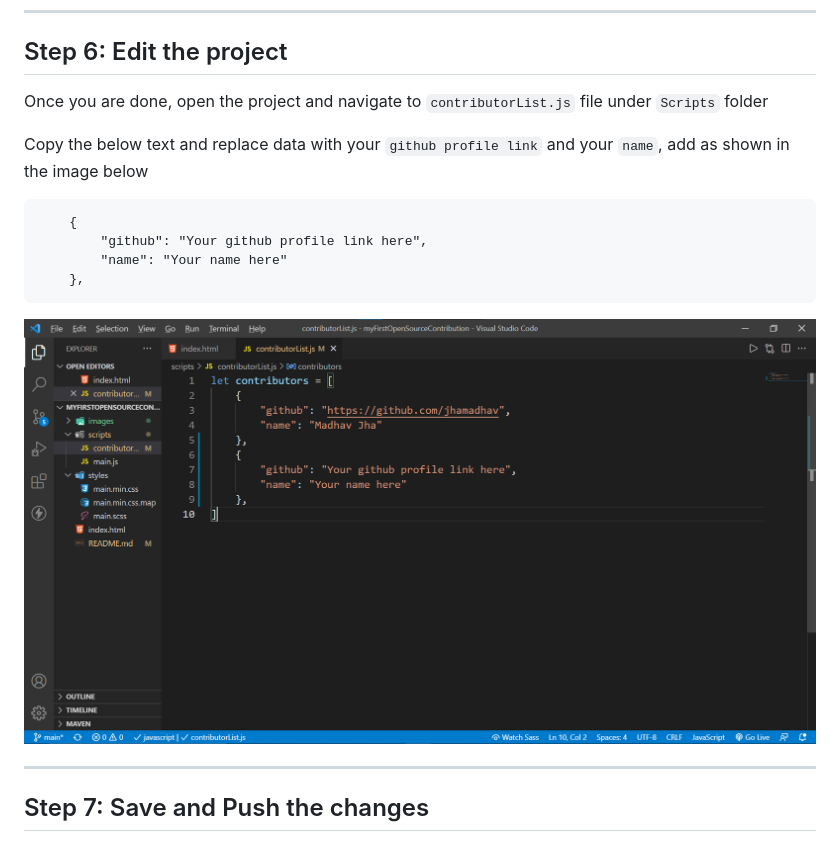
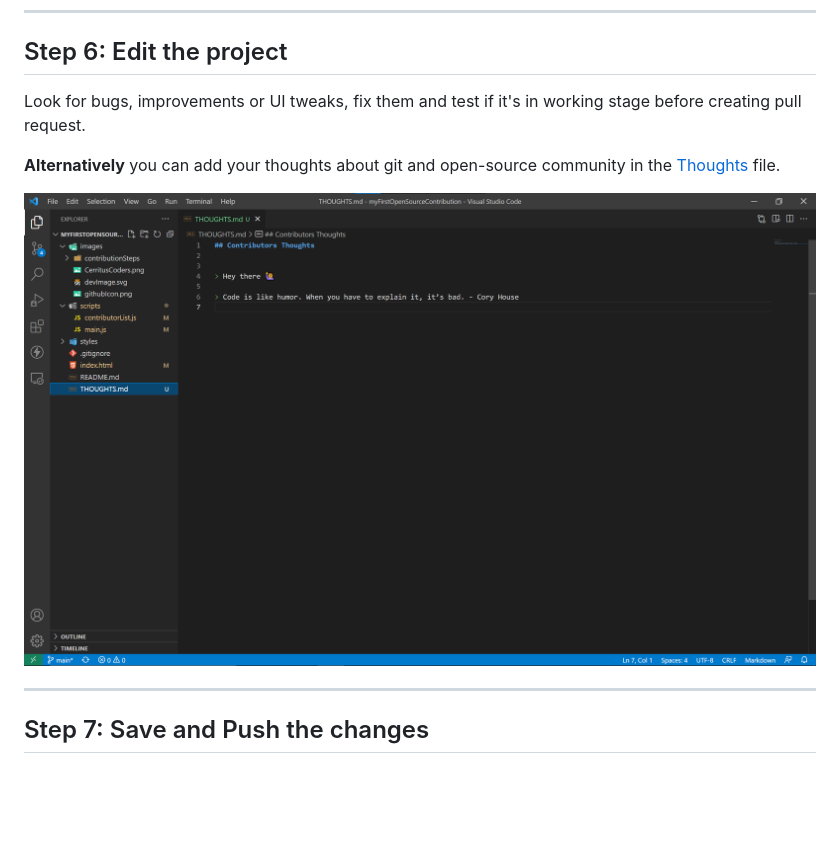
Before and after one commit to CerritusCodersComm/myFirstOpenSourceContribution, a Markdown page: README.md, the part around the change. Drawn GitHub-style; pictures changed too: images/contributionSteps/fileEdit.png; blank space fills up the shorter version.

Commit message:
added rendering of thoughts.md

````diff
--- a/README.md
+++ b/README.md
@@ -52,15 +52,9 @@ Open your VScode and press `ctrl+shift+p` to open command pallet and choose `git
 
 ## Step 6: Edit the project
 
-Once you are done, open the project and navigate to `contributorList.js` file under `Scripts` folder
+Look for bugs, improvements or UI tweaks, fix them and test if it's in working stage before creating pull request.
 
-Copy the below text and replace data with your `github profile link` and your `name`, add as shown in the image below
-```
-    {
-        "github": "Your github profile link here",
-        "name": "Your name here"
-    },
-```
+**Alternatively** you can add your thoughts about git and open-source community in the [Thoughts](./THOUGHTS.md) file.
 
 <img src="./images/contributionSteps/fileEdit.png">
 
````
Also changed, not shown: THOUGHTS.md (added, +6 -0 lines), 3 other files.
